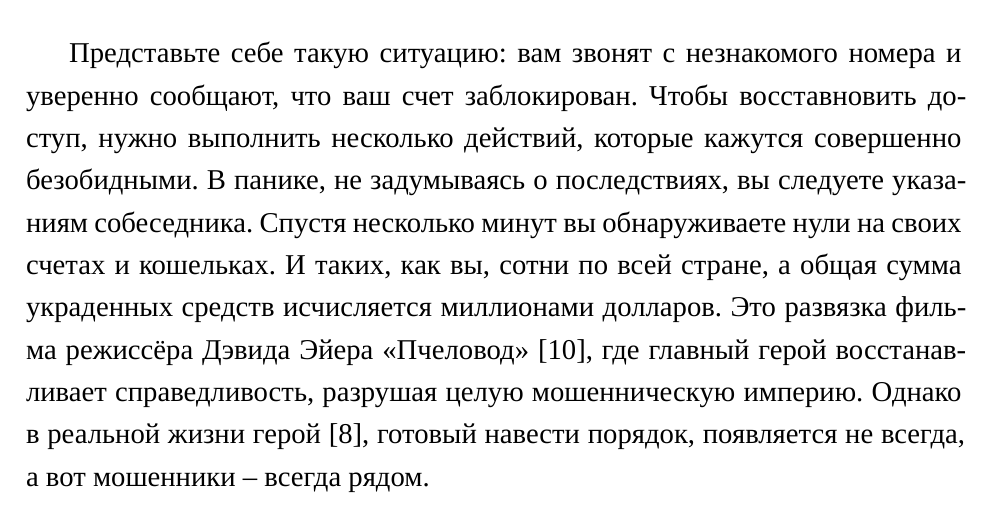
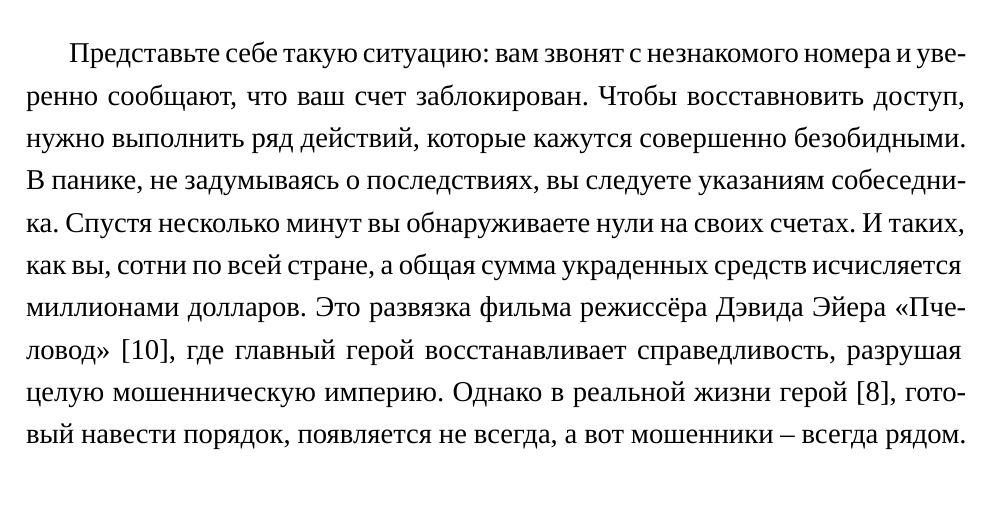
Before and after one commit to kyljmeeski/dish-doc, a LaTeX document (main.tex, which reads introduction.tex): part of page 4 of 11, cut so that both start at the same text. Compiled offline with XeLaTeX; a missing font is replaced by an installed copy or a similar font.

Commit message:
improve readability

```diff
--- a/introduction.tex
+++ b/introduction.tex
@@ -1,7 +1,7 @@
 \section*{\centering Введение}
 \addcontentsline{toc}{section}{Введение}
 
-Представьте себе такую ситуацию: вам звонят с незнакомого номера и уверенно сообщают, что ваш счет заблокирован. Чтобы восставновить доступ, нужно выполнить несколько действий, которые кажутся совершенно безобидными. В панике, не задумываясь о последствиях, вы следуете указаниям собеседника. Спустя несколько минут вы обнаруживаете нули на своих счетах и кошельках. И таких, как вы, сотни по всей стране, а общая сумма украденных средств исчисляется миллионами долларов. Это развязка фильма режиссёра Дэвида Эйера «Пчеловод» \cite{beekeeper2024}, где главный герой восстанавливает справедливость, разрушая целую мошенническую империю. Однако в реальной жизни герой \cite{fraud2024}, готовый навести порядок, появляется не всегда, а вот мошенники – всегда рядом.
+Представьте себе такую ситуацию: вам звонят с незнакомого номера и уверенно сообщают, что ваш счет заблокирован. Чтобы восставновить доступ, нужно выполнить ряд действий, которые кажутся совершенно безобидными. В панике, не задумываясь о последствиях, вы следуете указаниям собеседника. Спустя несколько минут вы обнаруживаете нули на своих счетах. И таких, как вы, сотни по всей стране, а общая сумма украденных средств исчисляется миллионами долларов. Это развязка фильма режиссёра Дэвида Эйера «Пчеловод» \cite{beekeeper2024}, где главный герой восстанавливает справедливость, разрушая целую мошенническую империю. Однако в реальной жизни герой \cite{fraud2024}, готовый навести порядок, появляется не всегда, а вот мошенники – всегда рядом.
 
 Согласно последним отчетам, в 2024 году было вскрыто письмо каждого пятого пользователя Интернета, что составляет почти 1 миллиард электронных писем в год \cite{griffiths2024phishing}. Кроме того, каждый второй американец стал жертвой взлома аккаунта, в то же время половина британских предприятий столкнулась с кибератаками в той или иной форме \cite{griffiths2024cybercrime}. В 2023 году сумма ущерба от киберпреступлений, зарегистрированных в американском Центре жалоб на интернет-преступления (IC3), составила 10,3 миллиарда долларов США \cite{petrosyan2023}. Стоит отметить, что фишинг\footnote{Фишинг –  вид интернет-мошенничества, целью которого является получение доступа к конфиденциальным данным пользователей – логинам и паролям.} является наиболее распространённым и доступным методом киберпреступлений, с ежедневной регистрацией 33 тысяч случаев фишинговых атак \cite{lewis2018}.
 
```
